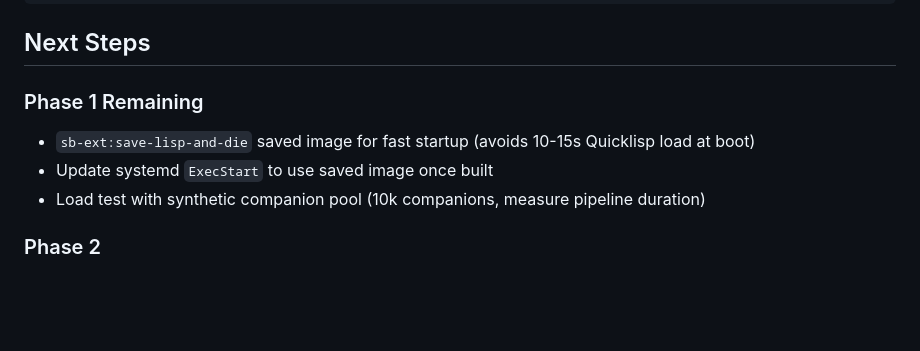
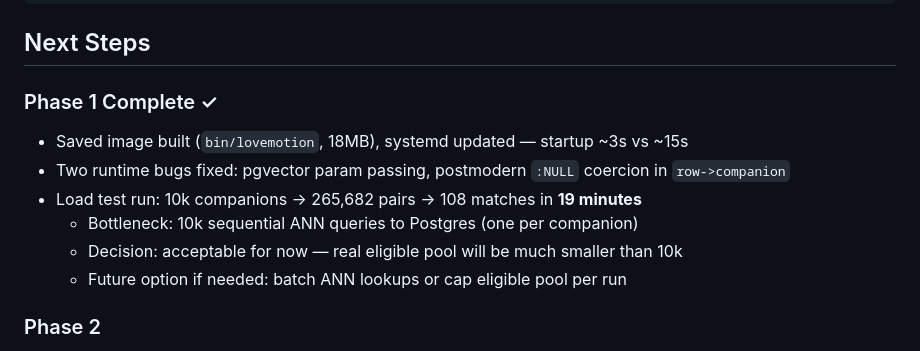
Before and after one commit to lovemotion/lovemotion, a Markdown page: DEV_STATUS.md, the part around the change. Drawn GitHub-style; blank space fills up the shorter version.

Commit message:
Update DEV_STATUS with load test results and Phase 1 complete
10k companions: 265k pairs, 108 matches, 19min. Sequential ANN queries
are the bottleneck but acceptable given real eligible pool will be far
smaller. Noted for future optimization if needed.

Co-Authored-By: Claude Sonnet 4.6 <noreply@anthropic.com>

```diff
--- a/DEV_STATUS.md
+++ b/DEV_STATUS.md
@@ -96,10 +96,13 @@ All other tests pass:
 
 ## Next Steps
 
-### Phase 1 Remaining
-- `sb-ext:save-lisp-and-die` saved image for fast startup (avoids 10-15s Quicklisp load at boot)
-- Update systemd `ExecStart` to use saved image once built
-- Load test with synthetic companion pool (10k companions, measure pipeline duration)
+### Phase 1 Complete ✓
+- Saved image built (`bin/lovemotion`, 18MB), systemd updated — startup ~3s vs ~15s
+- Two runtime bugs fixed: pgvector param passing, postmodern `:NULL` coercion in `row->companion`
+- Load test run: 10k companions → 265,682 pairs → 108 matches in **19 minutes**
+  - Bottleneck: 10k sequential ANN queries to Postgres (one per companion)
+  - Decision: acceptable for now — real eligible pool will be much smaller than 10k
+  - Future option if needed: batch ANN lookups or cap eligible pool per run
 
 ### Phase 2
 - FiveAM test for `run-pipeline` with a mocked DB (or test DB)
```
